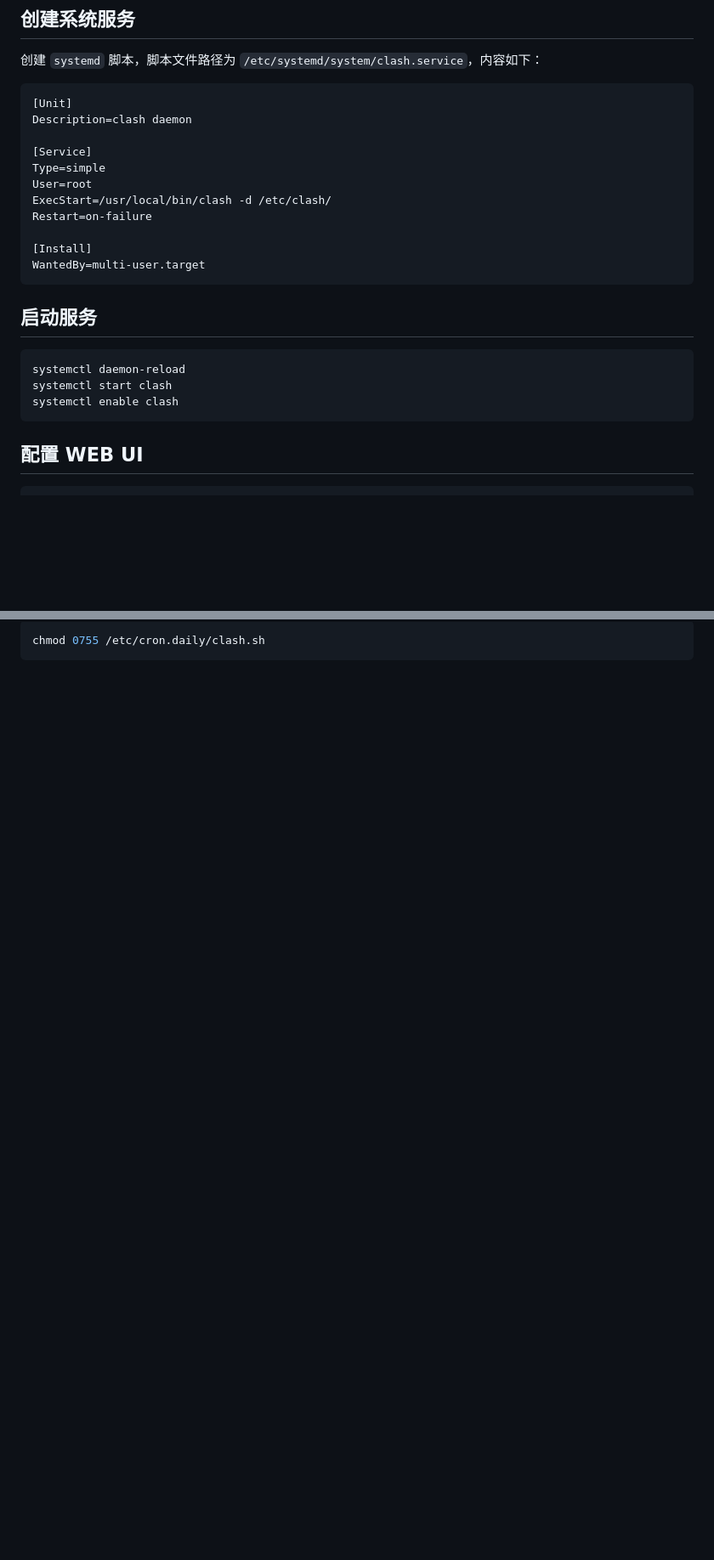
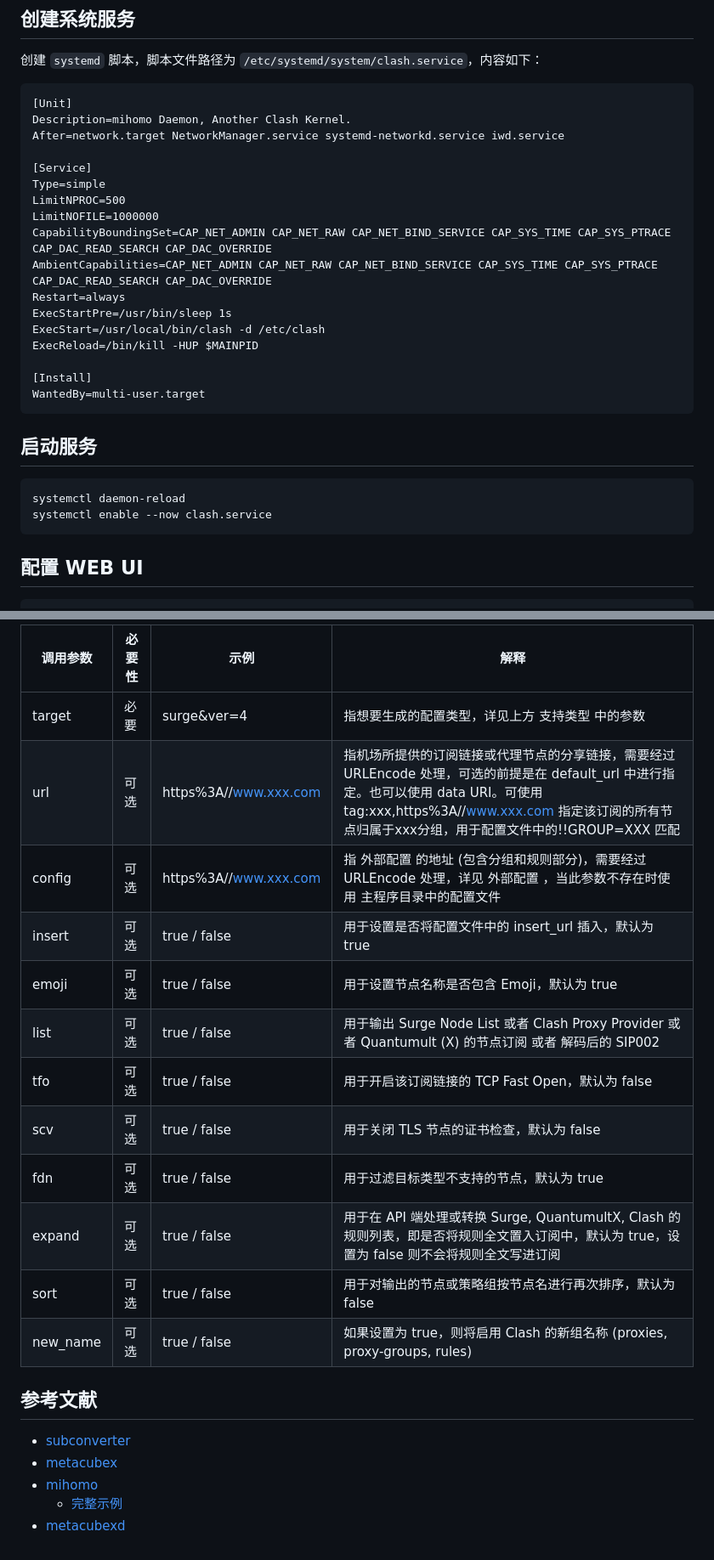
Before and after one commit to MisakaAI/Library, a Markdown page: Software/clash.md, 2 parts joined by grey strips. Shown at 85% size. Rendered like a GitHub page; blank space fills up the shorter version.

Commit message:
add mihomo

````diff
--- a/Software/clash.md
+++ b/Software/clash.md
@@ -72,13 +72,19 @@ firewall-cmd --reload
 
 ```systemd
 [Unit]
-Description=clash daemon
+Description=mihomo Daemon, Another Clash Kernel.
+After=network.target NetworkManager.service systemd-networkd.service iwd.service
 
 [Service]
 Type=simple
-User=root
-ExecStart=/usr/local/bin/clash -d /etc/clash/
-Restart=on-failure
+LimitNPROC=500
+LimitNOFILE=1000000
+CapabilityBoundingSet=CAP_NET_ADMIN CAP_NET_RAW CAP_NET_BIND_SERVICE CAP_SYS_TIME CAP_SYS_PTRACE CAP_DAC_READ_SEARCH CAP_DAC_OVERRIDE
+AmbientCapabilities=CAP_NET_ADMIN CAP_NET_RAW CAP_NET_BIND_SERVICE CAP_SYS_TIME CAP_SYS_PTRACE CAP_DAC_READ_SEARCH CAP_DAC_OVERRIDE
+Restart=always
+ExecStartPre=/usr/bin/sleep 1s
+ExecStart=/usr/local/bin/clash -d /etc/clash
+ExecReload=/bin/kill -HUP $MAINPID
 
 [Install]
 WantedBy=multi-user.target
@@ -88,8 +94,7 @@ WantedBy=multi-user.target
 
 ```bash
 systemctl daemon-reload
-systemctl start clash
-systemctl enable clash
+systemctl enable --now clash.service
 ```
 
 ## 配置 WEB UI
@@ -156,4 +201,23 @@ systemctl start clash
 
-```bash
-chmod 0755 /etc/cron.daily/clash.sh
-```
+调用参数|必要性|示例|解释
+-|-|-|-
+target|必要|surge&ver=4|指想要生成的配置类型，详见上方 支持类型 中的参数
+url|可选|https%3A//www.xxx.com|指机场所提供的订阅链接或代理节点的分享链接，需要经过 URLEncode 处理，可选的前提是在 default_url 中进行指定。也可以使用 data URI。可使用 tag:xxx,https%3A//www.xxx.com 指定该订阅的所有节点归属于xxx分组，用于配置文件中的!!GROUP=XXX 匹配
+config|可选|https%3A//www.xxx.com|指 外部配置 的地址 (包含分组和规则部分)，需要经过 URLEncode 处理，详见 外部配置 ，当此参数不存在时使用 主程序目录中的配置文件
+insert|可选|true / false|用于设置是否将配置文件中的 insert_url 插入，默认为 true
+emoji|可选|true / false|用于设置节点名称是否包含 Emoji，默认为 true
+list|可选|true / false|用于输出 Surge Node List 或者 Clash Proxy Provider 或者 Quantumult (X) 的节点订阅 或者 解码后的 SIP002
+tfo|可选|true / false|用于开启该订阅链接的 TCP Fast Open，默认为 false
+scv|可选|true / false|用于关闭 TLS 节点的证书检查，默认为 false
+fdn|可选|true / false|用于过滤目标类型不支持的节点，默认为 true
+expand|可选|true / false|用于在 API 端处理或转换 Surge, QuantumultX, Clash 的规则列表，即是否将规则全文置入订阅中，默认为 true，设置为 false 则不会将规则全文写进订阅
+sort|可选|true / false|用于对输出的节点或策略组按节点名进行再次排序，默认为 false
+new_name|可选|true / false|如果设置为 true，则将启用 Clash 的新组名称 (proxies, proxy-groups, rules)
+
+## 参考文献
+
+- [subconverter](https://github.com/tindy2013/subconverter/blob/master/README-cn.md)
+- [metacubex](https://wiki.metacubex.one/)
+- [mihomo](https://github.com/MetaCubeX/mihomo)
+    - [完整示例](https://github.com/MetaCubeX/mihomo/blob/Meta/docs/config.yaml)
+- [metacubexd](https://github.com/MetaCubeX/metacubexd)
````
Also changed, not shown: other parts of Software/clash.md (+72 -32 lines).
